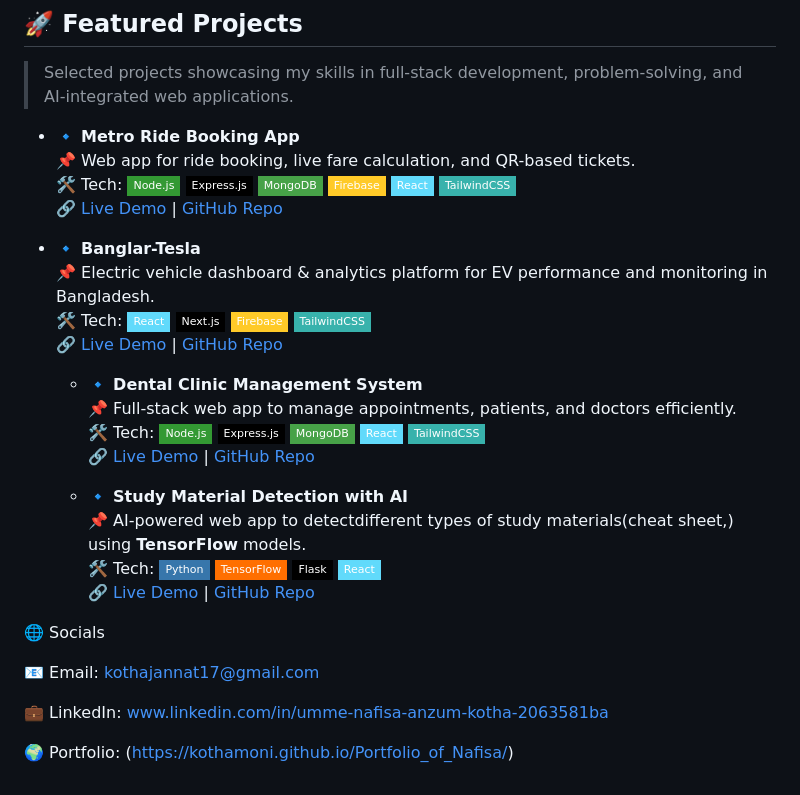
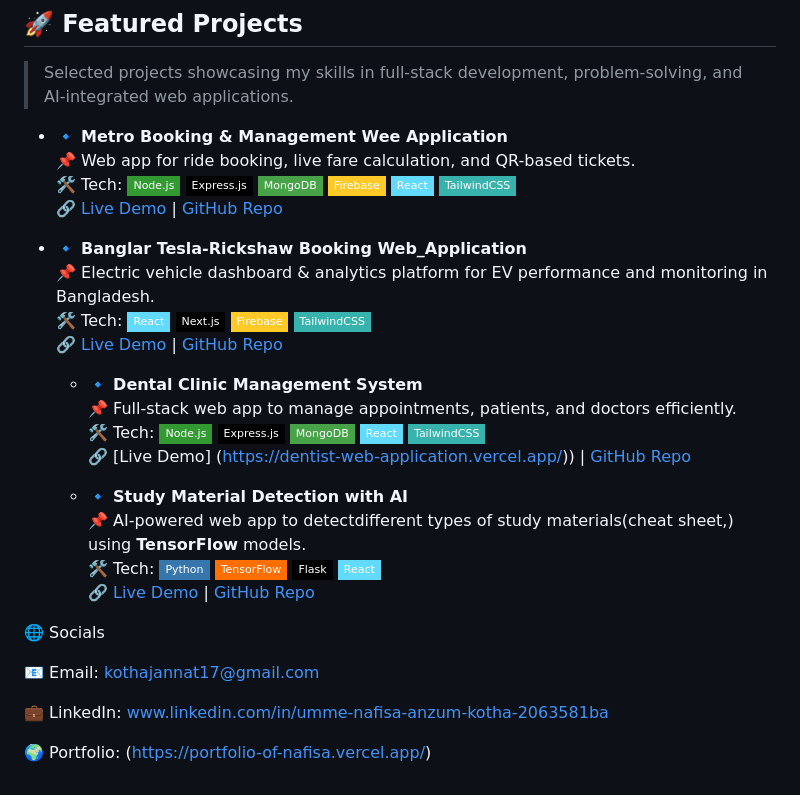
Before and after one commit to Kothamoni/Portfolio_of_Nafisa, a Markdown page: README.md, the part around one of its changes. Drawn GitHub-style; badges without logos.

```diff
--- a/README.md
+++ b/README.md
@@ -61,6 +61,6 @@ I have a strong interest in AI-powered web applications, where data, logic, and
 
 
 
-- 🔹 **Metro Ride Booking App**
+- 🔹 **Metro  Booking & Management Wee Application**
   📌 Web app for ride booking, live fare calculation, and QR-based tickets.
   🛠️ Tech: ![Node.js](https://img.shields.io/badge/Node.js-339933?style=flat-square&logo=nodedotjs) ![Express.js](https://img.shields.io/badge/Express.js-000000?style=flat-square&logo=express) ![MongoDB](https://img.shields.io/badge/MongoDB-47A248?style=flat-square&logo=mongodb) ![Firebase](https://img.shields.io/badge/Firebase-FFCA28?style=flat-square&logo=firebase) ![React](https://img.shields.io/badge/React-61DAFB?style=flat-square&logo=react) ![Tailwind CSS](https://img.shields.io/badge/TailwindCSS-38B2AC?style=flat-square&logo=tailwindcss)
@@ -68,4 +68,4 @@ I have a strong interest in AI-powered web applications, where data, logic, and
 
-- 🔹 **Banglar-Tesla**
+- 🔹 **Banglar Tesla-Rickshaw Booking Web_Application**
   📌 Electric vehicle dashboard & analytics platform for EV performance and monitoring in Bangladesh.
   🛠️ Tech: ![React](https://img.shields.io/badge/React-61DAFB?style=flat-square&logo=react) ![Next.js](https://img.shields.io/badge/Next.js-000000?style=flat-square&logo=nextdotjs) ![Firebase](https://img.shields.io/badge/Firebase-FFCA28?style=flat-square&logo=firebase) ![Tailwind CSS](https://img.shields.io/badge/TailwindCSS-38B2AC?style=flat-square&logo=tailwindcss)
@@ -74,7 +74,7 @@ I have a strong interest in AI-powered web applications, where data, logic, and
   - 🔹 **Dental Clinic Management System**
   📌 Full-stack web app to manage appointments, patients, and doctors efficiently.
   🛠️ Tech: ![Node.js](https://img.shields.io/badge/Node.js-339933?style=flat-square&logo=nodedotjs) ![Express.js](https://img.shields.io/badge/Express.js-000000?style=flat-square&logo=express) ![MongoDB](https://img.shields.io/badge/MongoDB-47A248?style=flat-square&logo=mongodb) ![React](https://img.shields.io/badge/React-61DAFB?style=flat-square&logo=react) ![Tailwind CSS](https://img.shields.io/badge/TailwindCSS-38B2AC?style=flat-square&logo=tailwindcss)
-  🔗 [Live Demo](https://dental-patient-web-application.vercel.app/) | [GitHub Repo](#)
+  🔗 [Live Demo] (https://dentist-web-application.vercel.app/)) | [GitHub Repo](#https://github.com/Kothamoni/Dentist-Web-Application)
 
   - 🔹 **Study Material Detection with AI**
   📌 AI-powered web app to detectdifferent types of study materials(cheat sheet,) using **TensorFlow** models.
@@ -88,4 +88,4 @@ I have a strong interest in AI-powered web applications, where data, logic, and
 
 💼 LinkedIn: www.linkedin.com/in/umme-nafisa-anzum-kotha-2063581ba
 
-🌍 Portfolio: (https://kothamoni.github.io/Portfolio_of_Nafisa/)
+🌍 Portfolio: (https://portfolio-of-nafisa.vercel.app/)
```
Also changed, not shown: other parts of README.md (+3 -3 lines).
